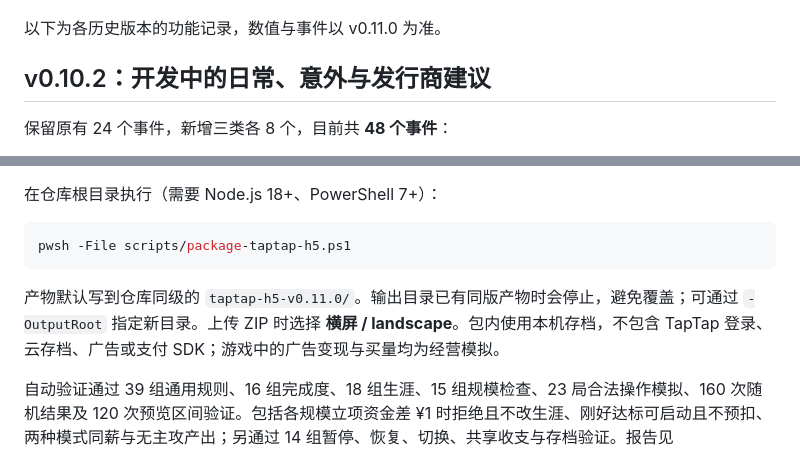
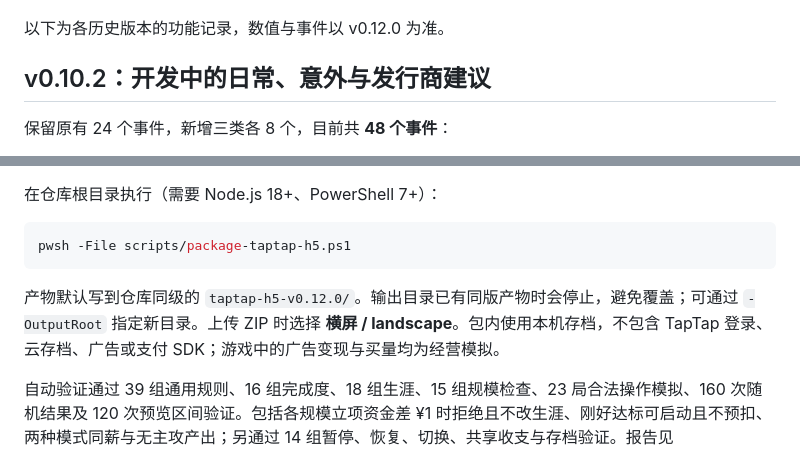
Before and after one commit to fuhao-dev/loop-studio-demo, a Markdown page: README.md, 2 parts joined by grey strips. GitHub-like rendering.

````diff
--- a/README.md
+++ b/README.md
@@ -23,7 +47,7 @@
 
 ![同场景共用选前文案](docs/shared-event-preview.png)
 
-以下为各历史版本的功能记录，数值与事件以 v0.11.0 为准。
+以下为各历史版本的功能记录，数值与事件以 v0.12.0 为准。
 
 ## v0.10.2：开发中的日常、意外与发行商建议
 
@@ -268,7 +292,7 @@ npm test
 pwsh -File scripts/package-taptap-h5.ps1
 ```
 
-产物默认写到仓库同级的 `taptap-h5-v0.11.0/`。输出目录已有同版产物时会停止，避免覆盖；可通过 `-OutputRoot` 指定新目录。上传 ZIP 时选择 **横屏 / landscape**。包内使用本机存档，不包含 TapTap 登录、云存档、广告或支付 SDK；游戏中的广告变现与买量均为经营模拟。
+产物默认写到仓库同级的 `taptap-h5-v0.12.0/`。输出目录已有同版产物时会停止，避免覆盖；可通过 `-OutputRoot` 指定新目录。上传 ZIP 时选择 **横屏 / landscape**。包内使用本机存档，不包含 TapTap 登录、云存档、广告或支付 SDK；游戏中的广告变现与买量均为经营模拟。
 
 自动验证通过 39 组通用规则、16 组完成度、18 组生涯、15 组规模检查、23 局合法操作模拟、160 次随机结果及 120 次预览区间验证。包括各规模立项资金差 ¥1 时拒绝且不改生涯、刚好达标可启动且不预扣、两种模式同薪与无主攻产出；另通过 14 组暂停、恢复、切换、共享收支与存档验证。报告见 `tests/verification.json` 与 `tests/scale-verification.json`。长流程规模模拟显式提供 30,000 × 规模倍率的测试资金，不代表新生涯余额或胜率。
 
````
Also changed, not shown: other parts of README.md (+25 -1 lines), docs/pixel-roster-mobile.png (added), docs/pixel-roster-preview.png (added), docs/unlimited-team-preview.png (added), 15 other files.
